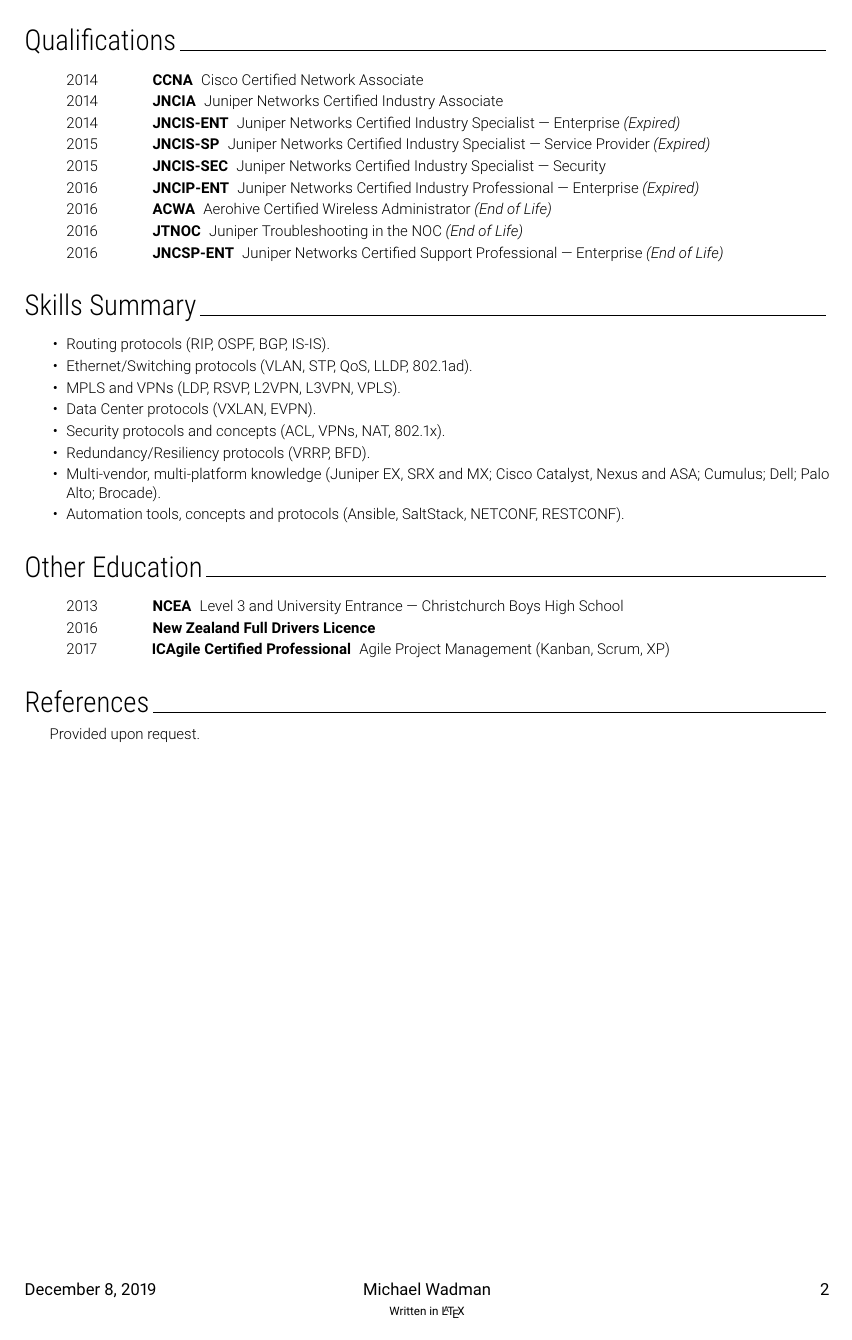
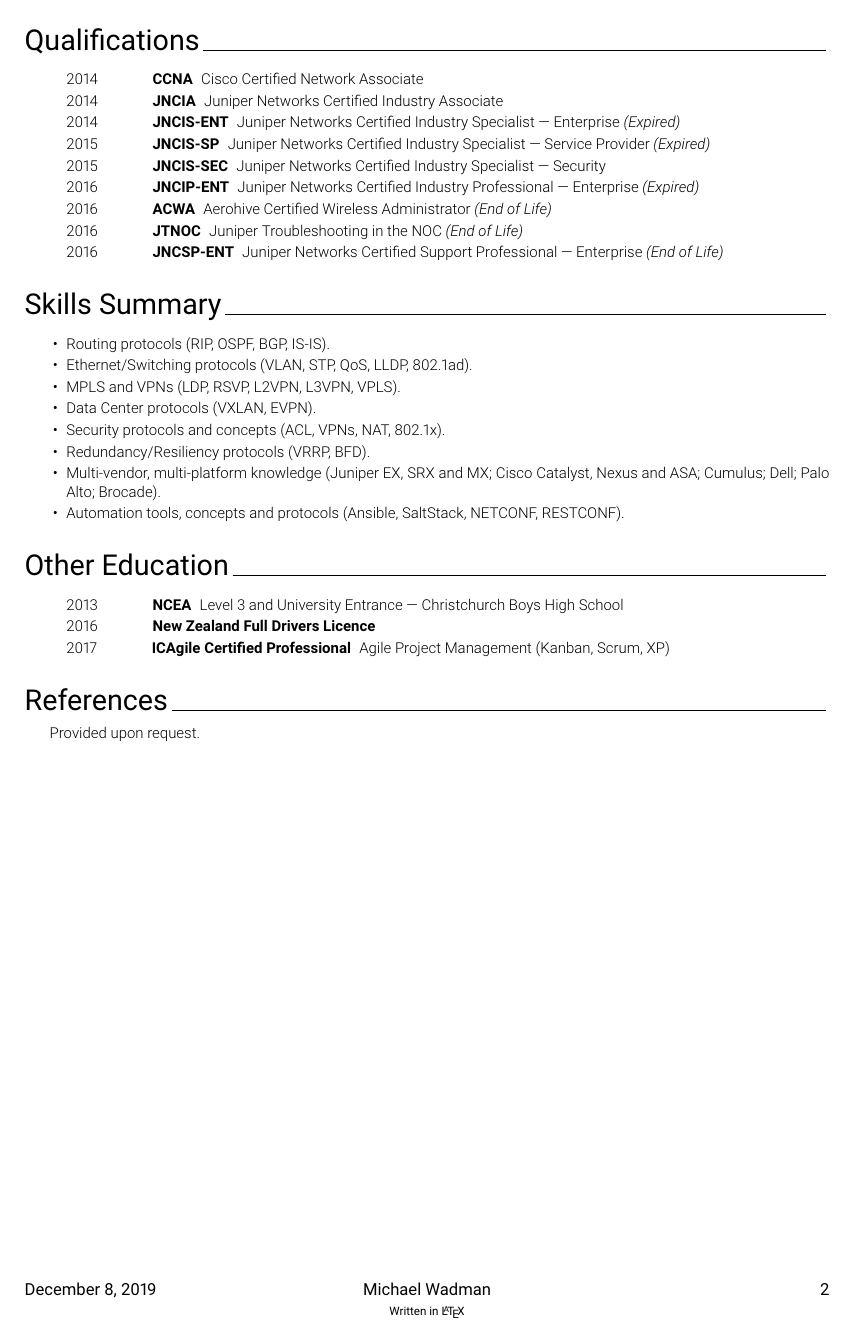
Before and after one commit to mwadman/CV, a LaTeX CV (MichaelWadman_CV.tex): page 2 of 2. Compiled offline with pdfLaTeX.

Commit message:
Removing unavailable Roboto font series

```diff
--- a/MichaelWadman_CV.tex
+++ b/MichaelWadman_CV.tex
@@ -69,7 +69,7 @@
 
 % Commands
 \newcommand{\sectionstyle}[1]{%
-    {\noindent \fontseries{c}\selectfont \LARGE #1} \hrulefill{} \vspace{2mm}
+    {\noindent \fontseries{m}\selectfont \LARGE #1} \hrulefill{} \vspace{2mm}
 }
 \newcommand{\iconandinfostyle}[3]{%
     \ifdefined#1{}
```
